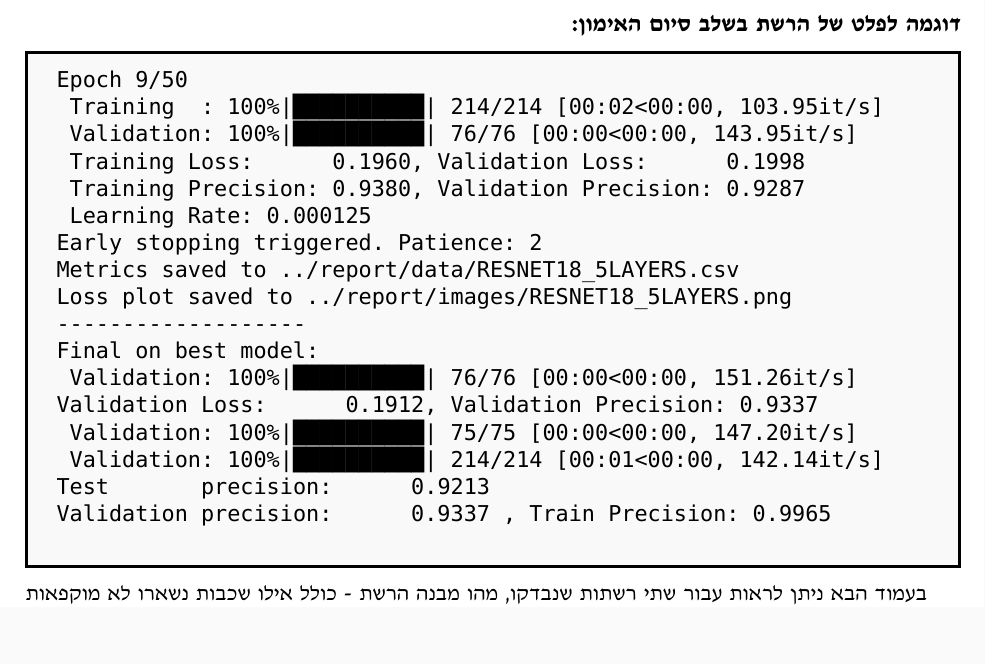
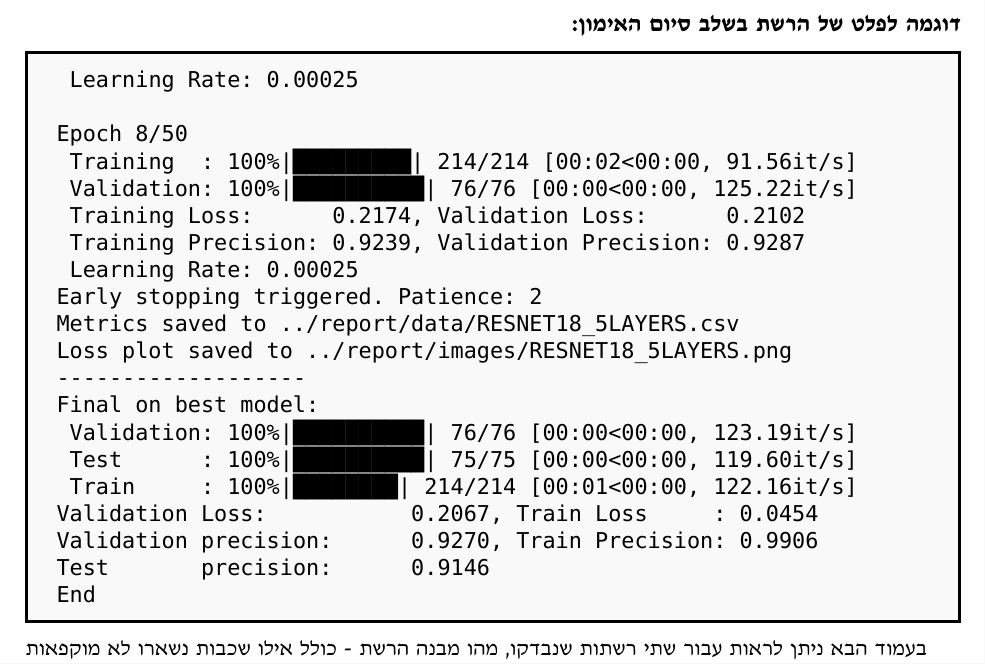
Before and after one commit to AssafR/CV_2025a_MMN12_report, a LaTeX document (mmn12.tex, which reads q3.tex): part of page 11 of 17, cut so that both start at the same text, the shorter picture padded with empty space. Compiled offline with LuaLaTeX; a missing font is replaced by an installed copy or a similar font.

Commit message:
Updates from Overleaf

```diff
--- a/q3.tex
+++ b/q3.tex
@@ -78,24 +78,26 @@ for param_group in optimizer.param_groups:
 \EN
 \begin{tcolorbox}[colframe=black, colback=gray!5, boxrule=0.5mm, sharp corners]
 \begin{verbatim}
-Epoch 9/50
- Training  : 100%|██████████| 214/214 [00:02<00:00, 103.95it/s]
- Validation: 100%|██████████| 76/76 [00:00<00:00, 143.95it/s]
- Training Loss:      0.1960, Validation Loss:      0.1998
- Training Precision: 0.9380, Validation Precision: 0.9287
- Learning Rate: 0.000125
+ Learning Rate: 0.00025
+
+Epoch 8/50
+ Training  : 100%|█████████| 214/214 [00:02<00:00, 91.56it/s]
+ Validation: 100%|██████████| 76/76 [00:00<00:00, 125.22it/s]
+ Training Loss:      0.2174, Validation Loss:      0.2102
+ Training Precision: 0.9239, Validation Precision: 0.9287
+ Learning Rate: 0.00025
 Early stopping triggered. Patience: 2
 Metrics saved to ../report/data/RESNET18_5LAYERS.csv
 Loss plot saved to ../report/images/RESNET18_5LAYERS.png
 -------------------
 Final on best model:
- Validation: 100%|██████████| 76/76 [00:00<00:00, 151.26it/s]
-Validation Loss:      0.1912, Validation Precision: 0.9337
- Validation: 100%|██████████| 75/75 [00:00<00:00, 147.20it/s]
- Validation: 100%|██████████| 214/214 [00:01<00:00, 142.14it/s]
-Test       precision:      0.9213
-Validation precision:      0.9337 , Train Precision: 0.9965
-
+ Validation: 100%|██████████| 76/76 [00:00<00:00, 123.19it/s]
+ Test      : 100%|██████████| 75/75 [00:00<00:00, 119.60it/s]
+ Train     : 100%|████████| 214/214 [00:01<00:00, 122.16it/s]
+Validation Loss:           0.2067, Train Loss     : 0.0454
+Validation precision:      0.9270, Train Precision: 0.9906
+Test       precision:      0.9146
+End
 \end{verbatim}
 \end{tcolorbox}
 
```
